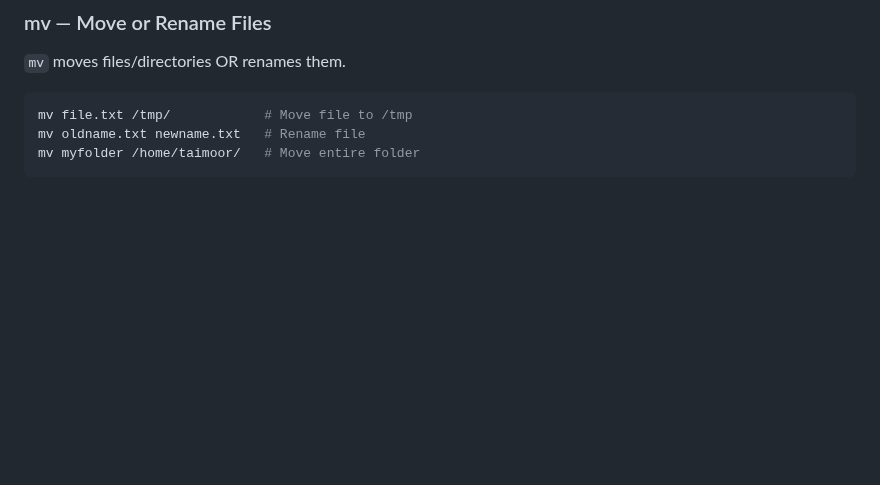
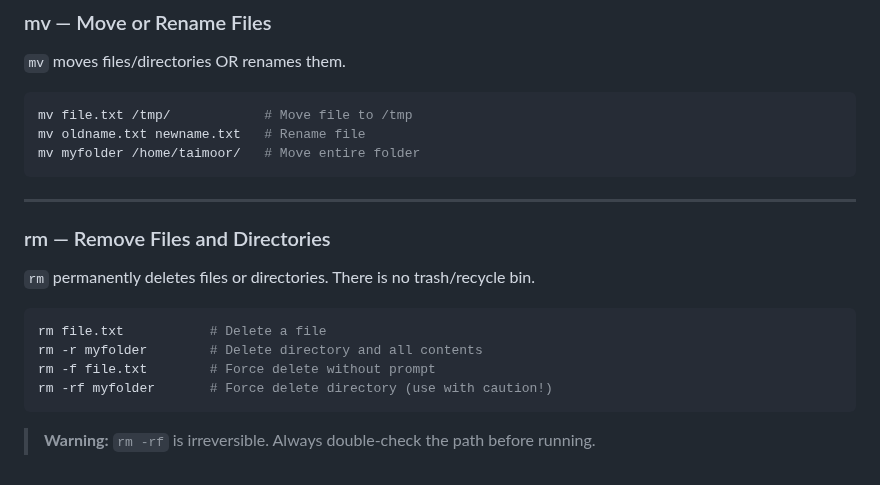
Before and after one commit to Taimoor-Kamran/SMIT_DEVOPS, a Markdown page: Phase_1/class2.md, the part around the change. GitHub-like rendering; blank space fills up the shorter version.

Commit message:
add rm command with warning note

````diff
--- a/Phase_1/class2.md
+++ b/Phase_1/class2.md
@@ -235,3 +235,18 @@ mv file.txt /tmp/            # Move file to /tmp
 mv oldname.txt newname.txt   # Rename file
 mv myfolder /home/taimoor/   # Move entire folder
 ```
+
+---
+
+### rm — Remove Files and Directories
+
+`rm` permanently deletes files or directories. There is no trash/recycle bin.
+
+```bash
+rm file.txt           # Delete a file
+rm -r myfolder        # Delete directory and all contents
+rm -f file.txt        # Force delete without prompt
+rm -rf myfolder       # Force delete directory (use with caution!)
+```
+
+> **Warning:** `rm -rf` is irreversible. Always double-check the path before running.
````
